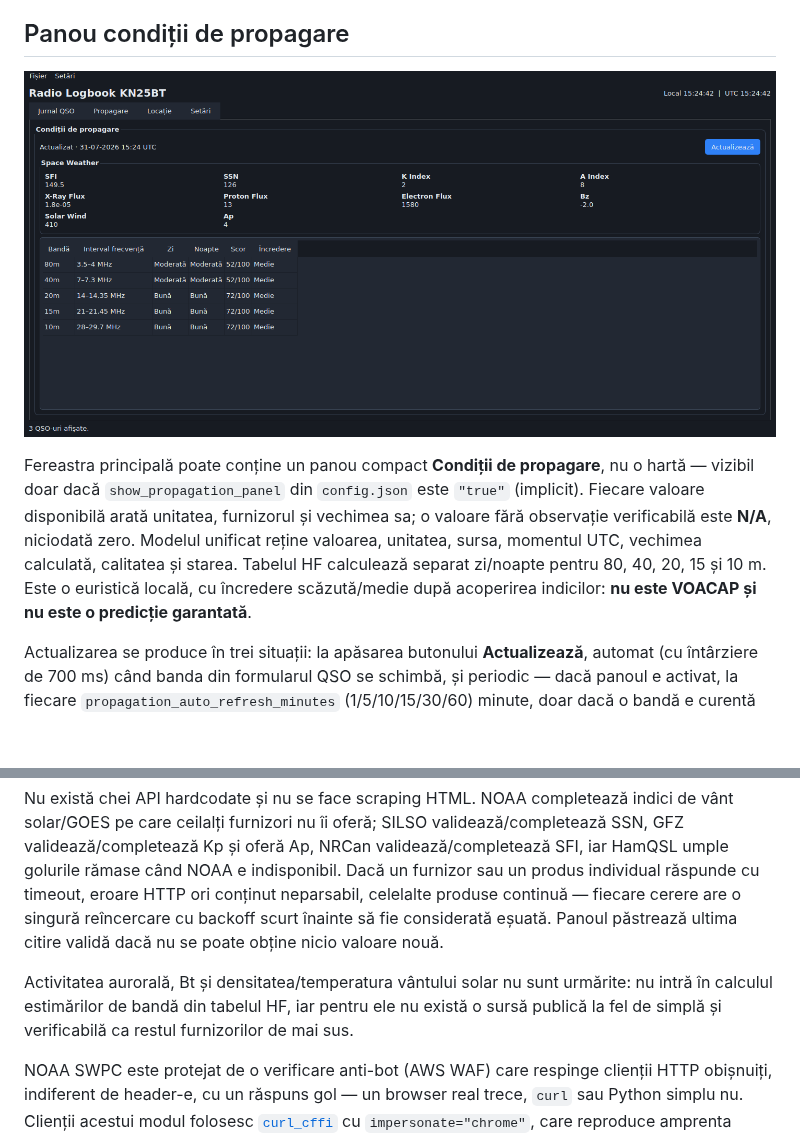
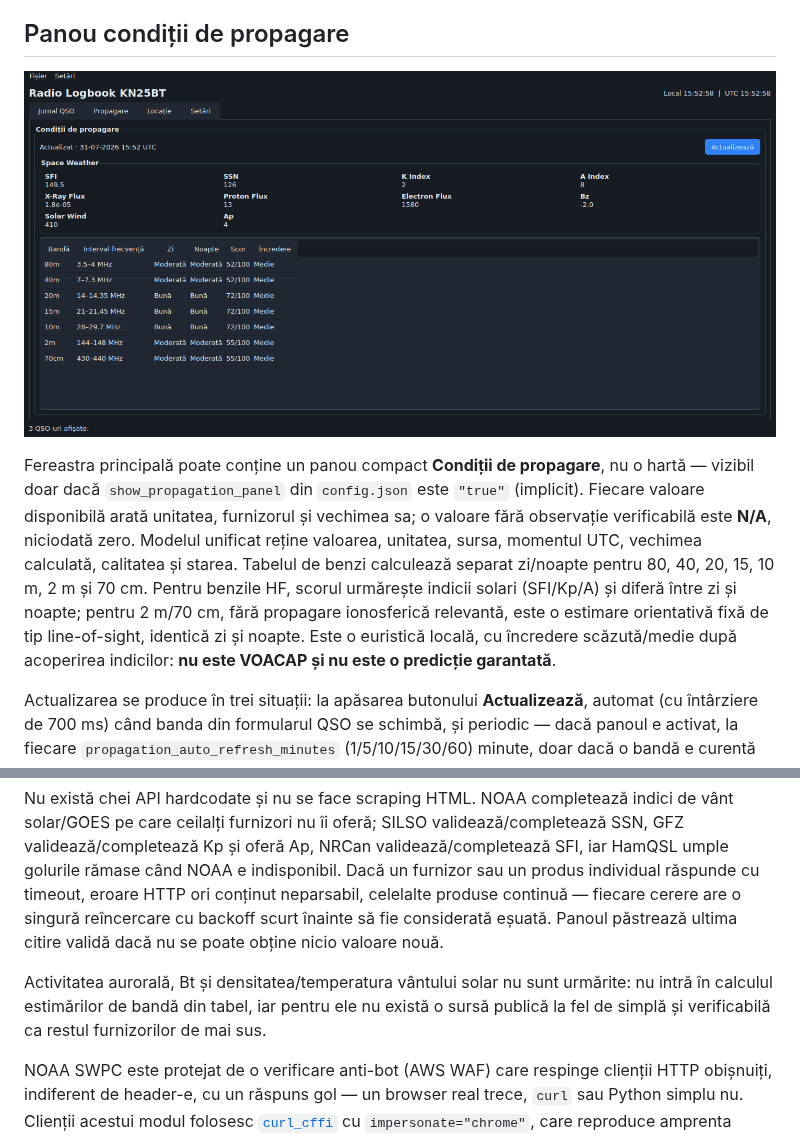
Before and after one commit to plungoci/call_book, a Markdown page: README.md, 2 parts joined by grey strips. GitHub-like rendering; pictures changed too: docs/screenshots/propagare.png; blank space fills up the shorter version.

```diff
--- a/README.md
+++ b/README.md
@@ -217,7 +217,7 @@ Pe laptopuri fără GPS, Windows poate estima poziția din Wi-Fi, rețea sau alt
   <img src="docs/screenshots/propagare.png" alt="Tab-ul Propagare" width="100%">
 </p>
 
-Fereastra principală poate conține un panou compact **Condiții de propagare**, nu o hartă — vizibil doar dacă `show_propagation_panel` din `config.json` este `"true"` (implicit). Fiecare valoare disponibilă arată unitatea, furnizorul și vechimea sa; o valoare fără observație verificabilă este **N/A**, niciodată zero. Modelul unificat reține valoarea, unitatea, sursa, momentul UTC, vechimea calculată, calitatea și starea. Tabelul HF calculează separat zi/noapte pentru 80, 40, 20, 15 și 10 m. Este o euristică locală, cu încredere scăzută/medie după acoperirea indicilor: **nu este VOACAP și nu este o predicție garantată**.
+Fereastra principală poate conține un panou compact **Condiții de propagare**, nu o hartă — vizibil doar dacă `show_propagation_panel` din `config.json` este `"true"` (implicit). Fiecare valoare disponibilă arată unitatea, furnizorul și vechimea sa; o valoare fără observație verificabilă este **N/A**, niciodată zero. Modelul unificat reține valoarea, unitatea, sursa, momentul UTC, vechimea calculată, calitatea și starea. Tabelul de benzi calculează separat zi/noapte pentru 80, 40, 20, 15, 10 m, 2 m și 70 cm. Pentru benzile HF, scorul urmărește indicii solari (SFI/Kp/A) și diferă între zi și noapte; pentru 2 m/70 cm, fără propagare ionosferică relevantă, este o estimare orientativă fixă de tip line-of-sight, identică zi și noapte. Este o euristică locală, cu încredere scăzută/medie după acoperirea indicilor: **nu este VOACAP și nu este o predicție garantată**.
 
 Actualizarea se produce în trei situații: la apăsarea butonului **Actualizează**, automat (cu întârziere de 700 ms) când banda din formularul QSO se schimbă, și periodic — dacă panoul e activat, la fiecare `propagation_auto_refresh_minutes` (1/5/10/15/30/60) minute, doar dacă o bandă e curentă selectată în formular. Actualizarea din fundal se oprește automat la închiderea aplicației. Toate cererile HTTP rulează într-un fir separat, ca să nu blocheze interfața.
 
@@ -231,7 +231,7 @@ Actualizarea se produce în trei situații: la apăsarea butonului **Actualizeaz
 
 Nu există chei API hardcodate și nu se face scraping HTML. NOAA completează indici de vânt solar/GOES pe care ceilalți furnizori nu îi oferă; SILSO validează/completează SSN, GFZ validează/completează Kp și oferă Ap, NRCan validează/completează SFI, iar HamQSL umple golurile rămase când NOAA e indisponibil. Dacă un furnizor sau un produs individual răspunde cu timeout, eroare HTTP ori conținut neparsabil, celelalte produse continuă — fiecare cerere are o singură reîncercare cu backoff scurt înainte să fie considerată eșuată. Panoul păstrează ultima citire validă dacă nu se poate obține nicio valoare nouă.
 
-Activitatea aurorală, Bt și densitatea/temperatura vântului solar nu sunt urmărite: nu intră în calculul estimărilor de bandă din tabelul HF, iar pentru ele nu există o sursă publică la fel de simplă și verificabilă ca restul furnizorilor de mai sus.
+Activitatea aurorală, Bt și densitatea/temperatura vântului solar nu sunt urmărite: nu intră în calculul estimărilor de bandă din tabel, iar pentru ele nu există o sursă publică la fel de simplă și verificabilă ca restul furnizorilor de mai sus.
 
 NOAA SWPC este protejat de o verificare anti-bot (AWS WAF) care respinge clienții HTTP obișnuiți, indiferent de header-e, cu un răspuns gol — un browser real trece, `curl` sau Python simplu nu. Clienții acestui modul folosesc [`curl_cffi`](https://github.com/lexiforest/curl_cffi) cu `impersonate="chrome"`, care reproduce amprenta TLS/HTTP2 a lui Chrome, pentru a trece de această verificare; nu e o garanție universală, doar cel mai bun răspuns disponibil fără un browser real cu JavaScript.
 
```
Also changed, not shown: docs/screenshots/jurnal-qso.png, docs/screenshots/locatie.png, docs/screenshots/setari.png, 3 other files.
